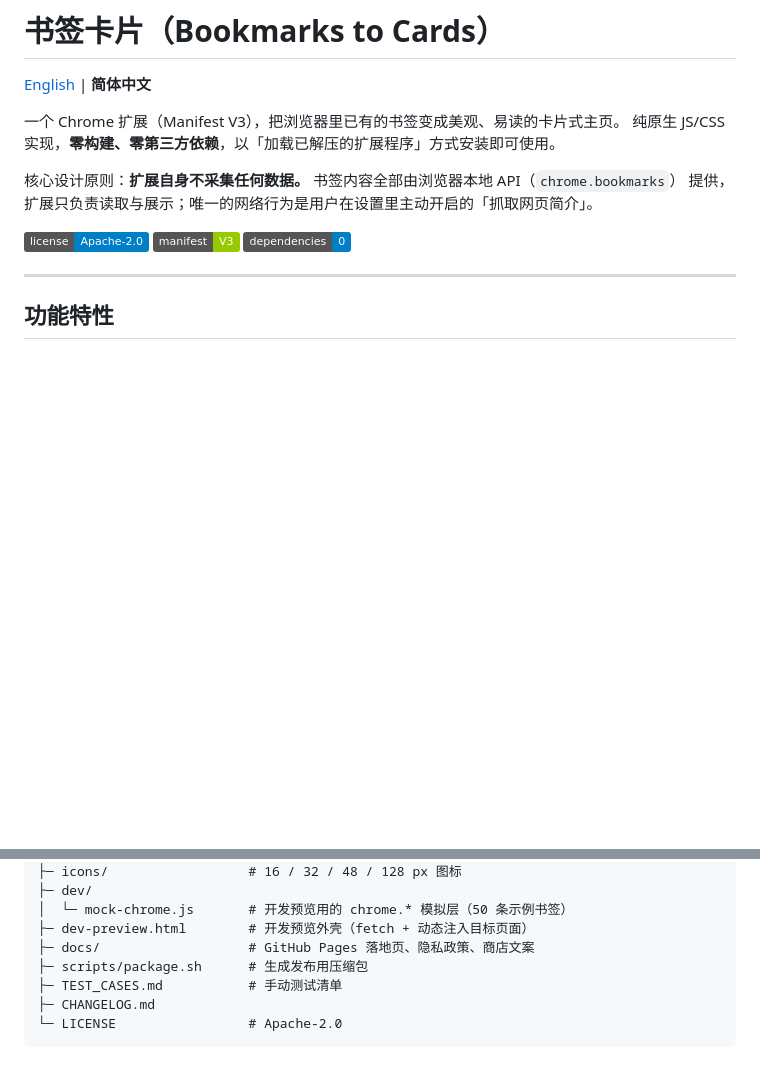
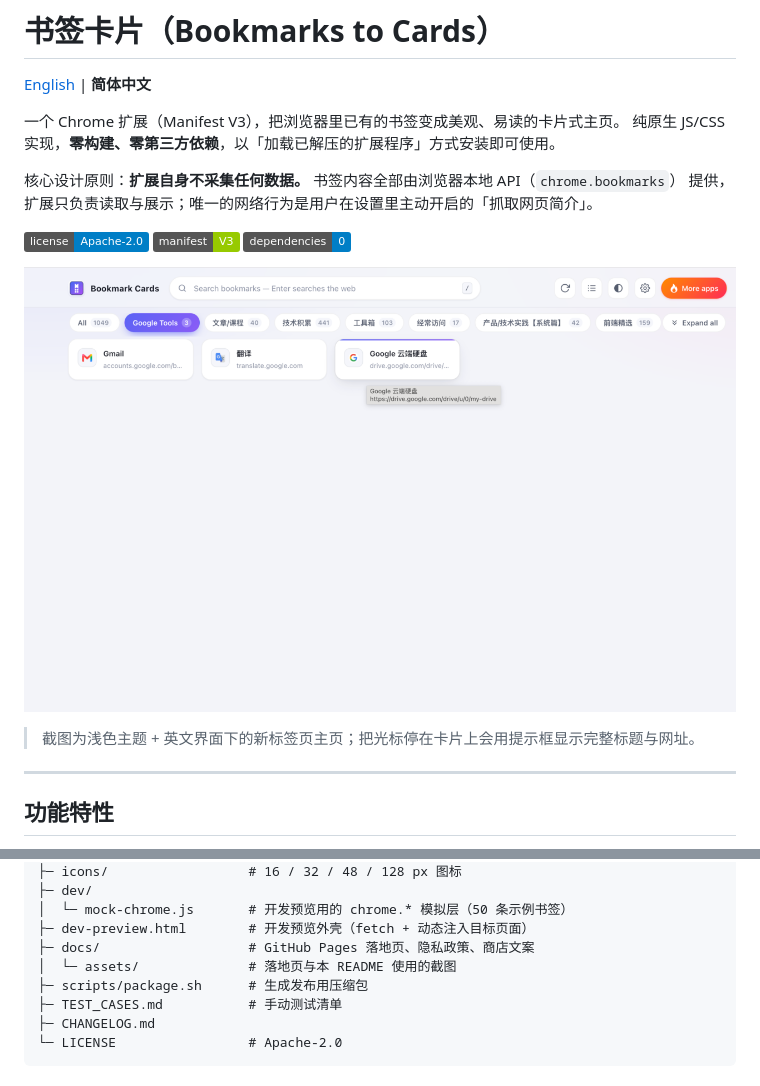
Before and after one commit to specialCoder/bookmarks2html, a Markdown page: README.zh-CN.md, 2 parts joined by grey strips. Rendered like a GitHub page; pictures changed too: docs/assets/screenshot-home-light.png (added); badges without logos; blank space fills up the shorter version.

```diff
--- a/README.zh-CN.md
+++ b/README.zh-CN.md
@@ -11,6 +11,10 @@
 ![License](https://img.shields.io/badge/license-Apache--2.0-blue)
 ![Manifest](https://img.shields.io/badge/manifest-V3-green)
 ![Dependencies](https://img.shields.io/badge/dependencies-0-informational)
+
+![新标签页主页：带书签计数的文件夹 Tab、卡片网格、悬停显示完整网址的提示框](docs/assets/screenshot-home-light.png)
+
+> 截图为浅色主题 + 英文界面下的新标签页主页；把光标停在卡片上会用提示框显示完整标题与网址。
 
 ---
 
@@ -149,6 +153,7 @@ bookmarks2html/
 │  └─ mock-chrome.js       # 开发预览用的 chrome.* 模拟层（50 条示例书签）
 ├─ dev-preview.html        # 开发预览外壳（fetch + 动态注入目标页面）
 ├─ docs/                   # GitHub Pages 落地页、隐私政策、商店文案
+│  └─ assets/              # 落地页与本 README 使用的截图
 ├─ scripts/package.sh      # 生成发布用压缩包
 ├─ TEST_CASES.md           # 手动测试清单
 ├─ CHANGELOG.md
```
Also changed, not shown: README.md (+5 -0 lines), docs/store-listing.md (+9 -3 lines), 1 other file.
